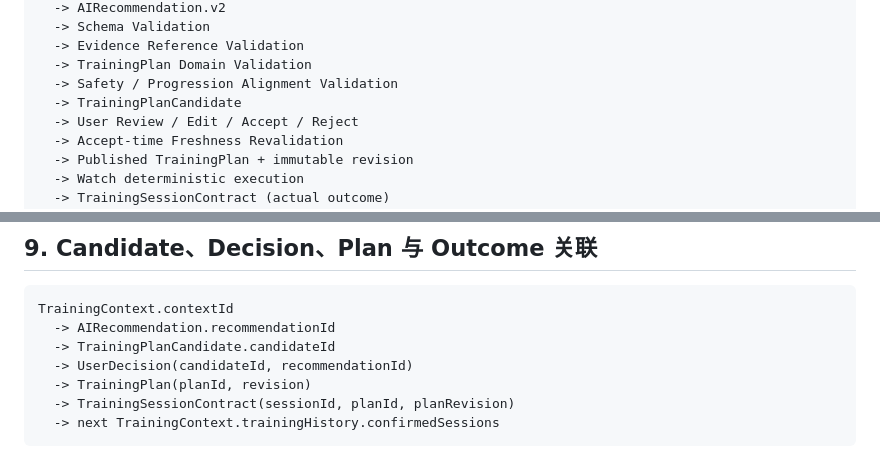
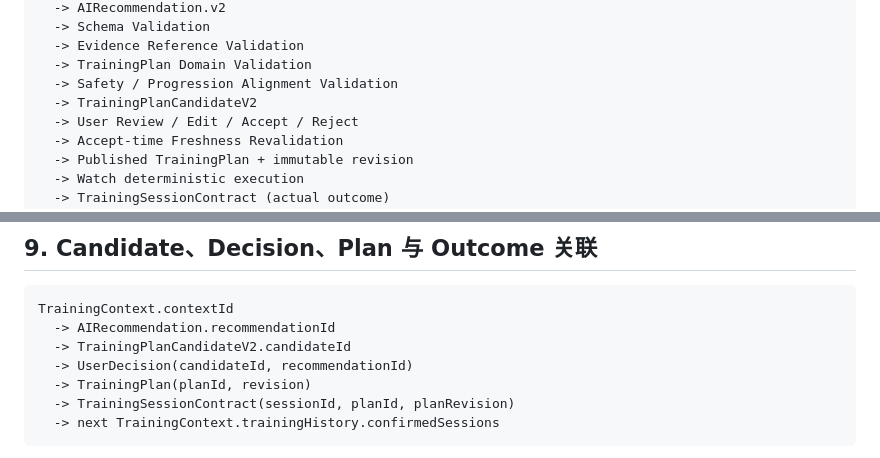
Before and after one commit to Scorpioxyb/kris, a Markdown page: docs/AI_DECISION_PIPELINE_V2.md, 2 parts joined by grey strips. GitHub-like rendering.

Commit message:
Align AI candidate terminology

````diff
--- a/docs/AI_DECISION_PIPELINE_V2.md
+++ b/docs/AI_DECISION_PIPELINE_V2.md
@@ -246,7 +246,7 @@ UserIntent
   -> Evidence Reference Validation
   -> TrainingPlan Domain Validation
   -> Safety / Progression Alignment Validation
-  -> TrainingPlanCandidate
+  -> TrainingPlanCandidateV2
   -> User Review / Edit / Accept / Reject
   -> Accept-time Freshness Revalidation
   -> Published TrainingPlan + immutable revision
@@ -409,7 +409,7 @@ Fallback 不得调用未经验证的“本地 AI 模板”冒充模型结果。
 ```text
 TrainingContext.contextId
   -> AIRecommendation.recommendationId
-  -> TrainingPlanCandidate.candidateId
+  -> TrainingPlanCandidateV2.candidateId
   -> UserDecision(candidateId, recommendationId)
   -> TrainingPlan(planId, revision)
   -> TrainingSessionContract(sessionId, planId, planRevision)
````
